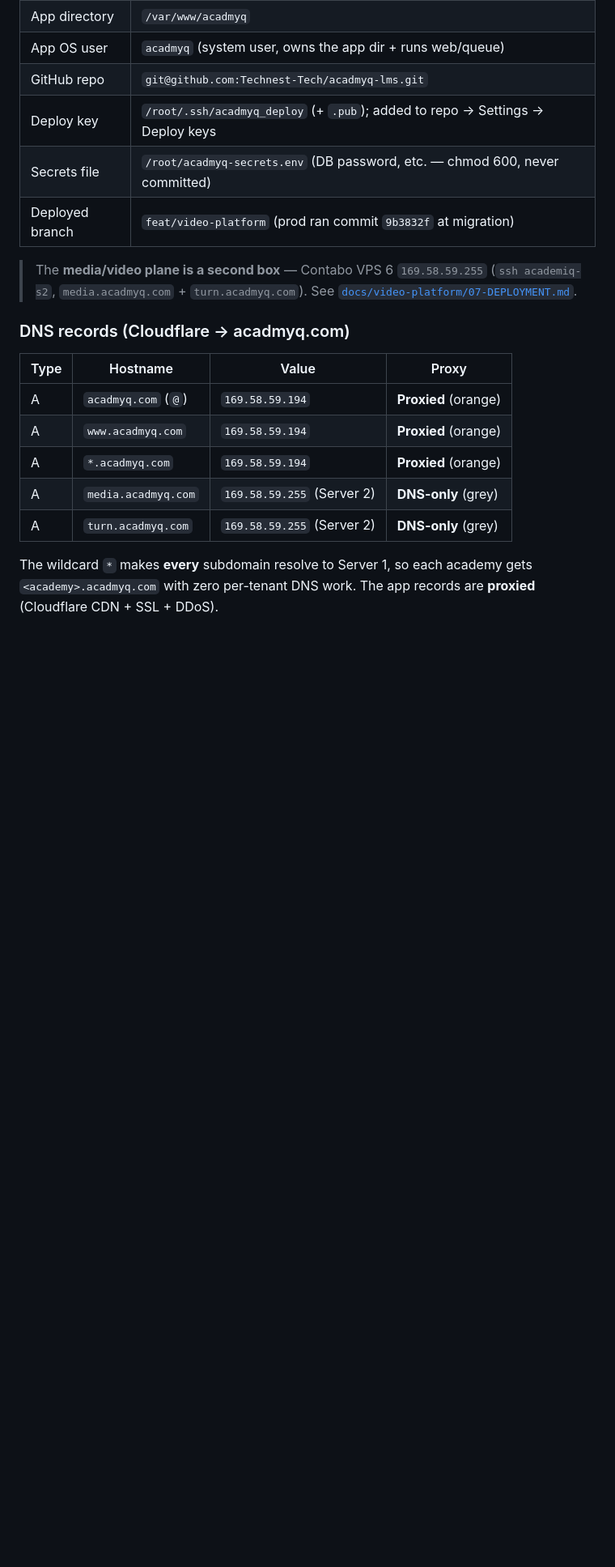
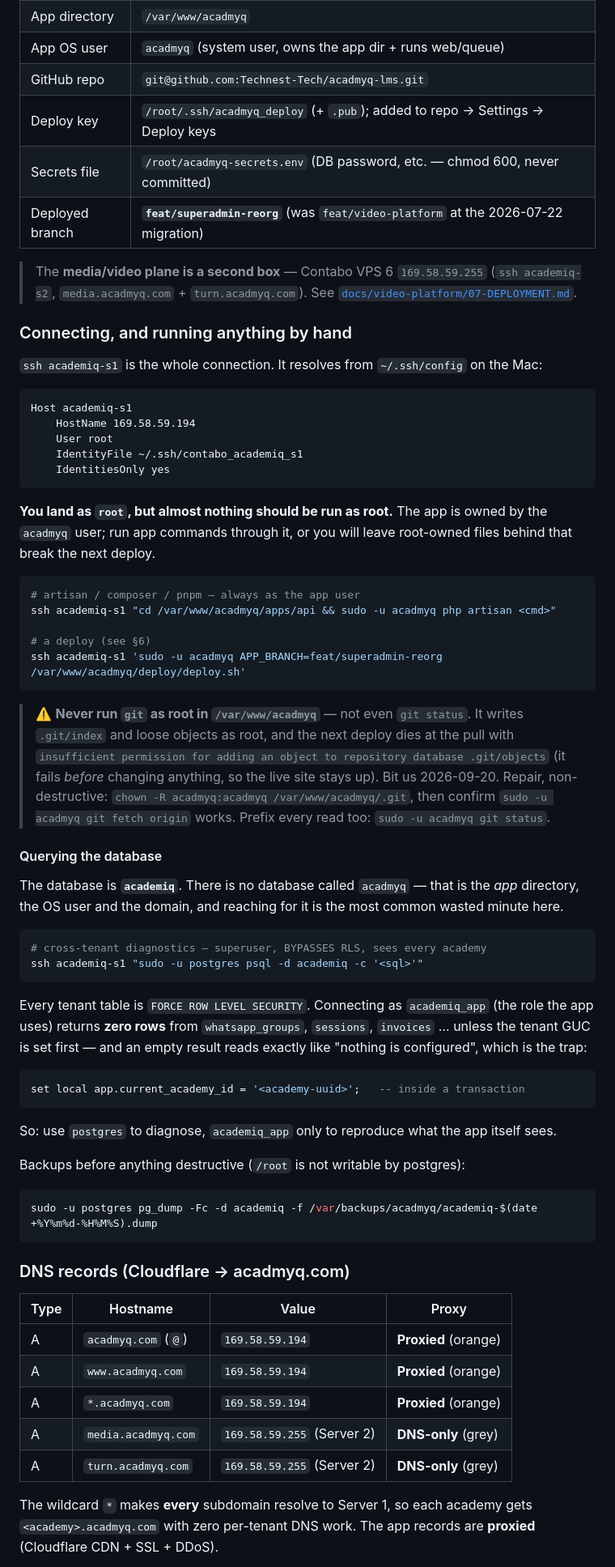
Before and after one commit to Technest-Tech/acadmyq-lms, a Markdown page: DEPLOYMENT.md, the part around one of its changes. Shown at 81% size. Rendered like a GitHub page; blank space fills up the shorter version.

````diff
--- a/DEPLOYMENT.md
+++ b/DEPLOYMENT.md
@@ -31,11 +31,68 @@ or redeploy from it.
 | GitHub repo | `git@github.com:Technest-Tech/acadmyq-lms.git` |
 | Deploy key | `/root/.ssh/acadmyq_deploy` (+ `.pub`); added to repo → Settings → Deploy keys |
 | Secrets file | `/root/acadmyq-secrets.env` (DB password, etc. — chmod 600, never committed) |
-| Deployed branch | `feat/video-platform` (prod ran commit `9b3832f` at migration) |
+| Deployed branch | **`feat/superadmin-reorg`** (was `feat/video-platform` at the 2026-07-22 migration) |
 
 > The **media/video plane is a second box** — Contabo VPS 6 `169.58.59.255`
 > (`ssh academiq-s2`, `media.acadmyq.com` + `turn.acadmyq.com`). See
 > [`docs/video-platform/07-DEPLOYMENT.md`](docs/video-platform/07-DEPLOYMENT.md).
+
+### Connecting, and running anything by hand
+
+`ssh academiq-s1` is the whole connection. It resolves from `~/.ssh/config` on the Mac:
+
+```
+Host academiq-s1
+    HostName 169.58.59.194
+    User root
+    IdentityFile ~/.ssh/contabo_academiq_s1
+    IdentitiesOnly yes
+```
+
+**You land as `root`, but almost nothing should be run as root.** The app is owned by the
+`acadmyq` user; run app commands through it, or you will leave root-owned files behind that
+break the next deploy.
+
+```bash
+# artisan / composer / pnpm — always as the app user
+ssh academiq-s1 "cd /var/www/acadmyq/apps/api && sudo -u acadmyq php artisan <cmd>"
+
+# a deploy (see §6)
+ssh academiq-s1 'sudo -u acadmyq APP_BRANCH=feat/superadmin-reorg /var/www/acadmyq/deploy/deploy.sh'
+```
+
+> ⚠️ **Never run `git` as root in `/var/www/acadmyq`** — not even `git status`. It writes
+> `.git/index` and loose objects as root, and the next deploy dies at the pull with
+> `insufficient permission for adding an object to repository database .git/objects`
+> (it fails *before* changing anything, so the live site stays up). Bit us 2026-09-20.
+> Repair, non-destructive: `chown -R acadmyq:acadmyq /var/www/acadmyq/.git`, then confirm
+> `sudo -u acadmyq git fetch origin` works. Prefix every read too: `sudo -u acadmyq git status`.
+
+#### Querying the database
+
+The database is **`academiq`**. There is no database called `acadmyq` — that is the *app*
+directory, the OS user and the domain, and reaching for it is the most common wasted minute here.
+
+```bash
+# cross-tenant diagnostics — superuser, BYPASSES RLS, sees every academy
+ssh academiq-s1 "sudo -u postgres psql -d academiq -c '<sql>'"
+```
+
+Every tenant table is `FORCE ROW LEVEL SECURITY`. Connecting as `academiq_app` (the role the app
+uses) returns **zero rows** from `whatsapp_groups`, `sessions`, `invoices` … unless the tenant GUC
+is set first — and an empty result reads exactly like "nothing is configured", which is the trap:
+
+```sql
+set local app.current_academy_id = '<academy-uuid>';   -- inside a transaction
+```
+
+So: use `postgres` to diagnose, `academiq_app` only to reproduce what the app itself sees.
+
+Backups before anything destructive (`/root` is not writable by postgres):
+
+```bash
+sudo -u postgres pg_dump -Fc -d academiq -f /var/backups/acadmyq/academiq-$(date +%Y%m%d-%H%M%S).dump
+```
 
 ### DNS records (Cloudflare → acadmyq.com)
 
````
Also changed, not shown: other parts of DEPLOYMENT.md (+31 -7 lines).
